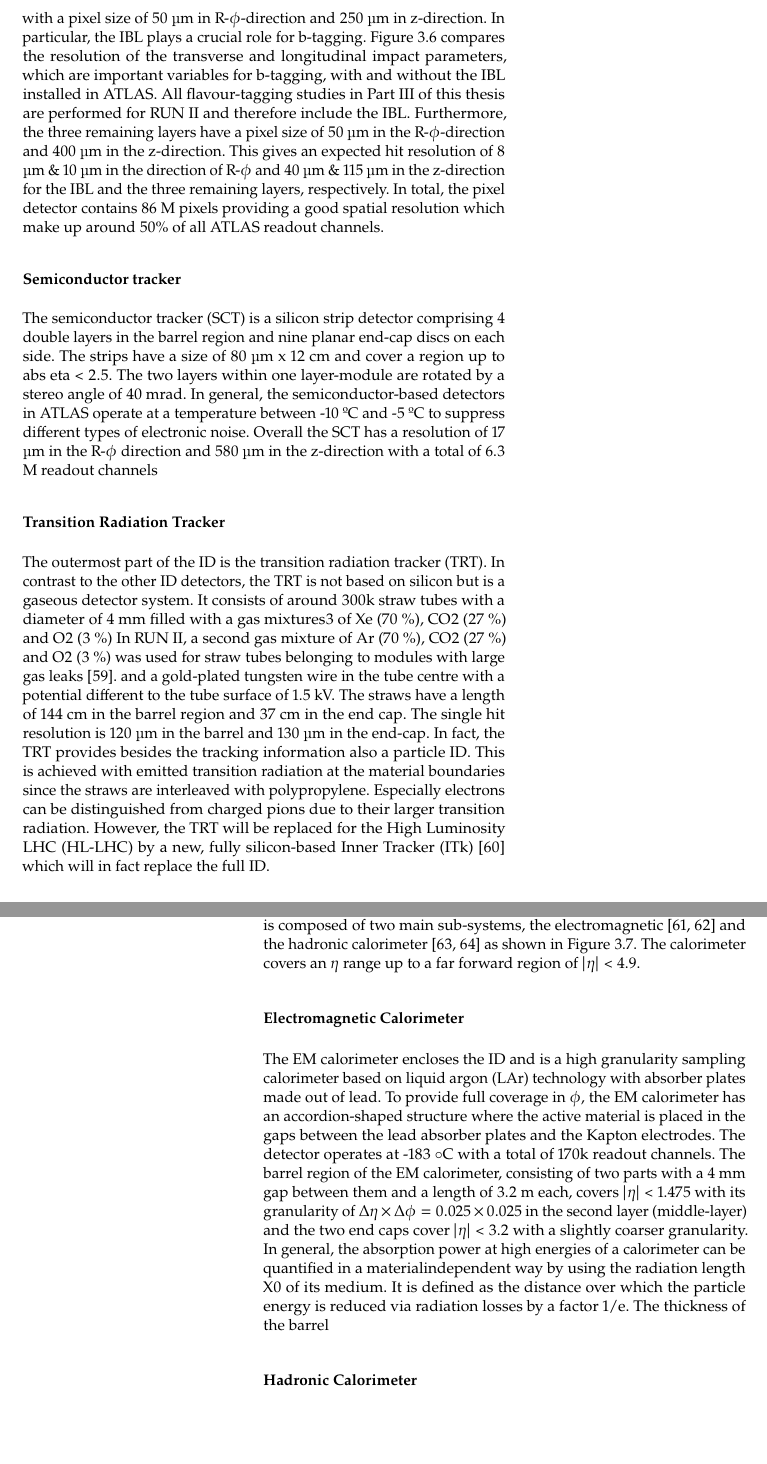
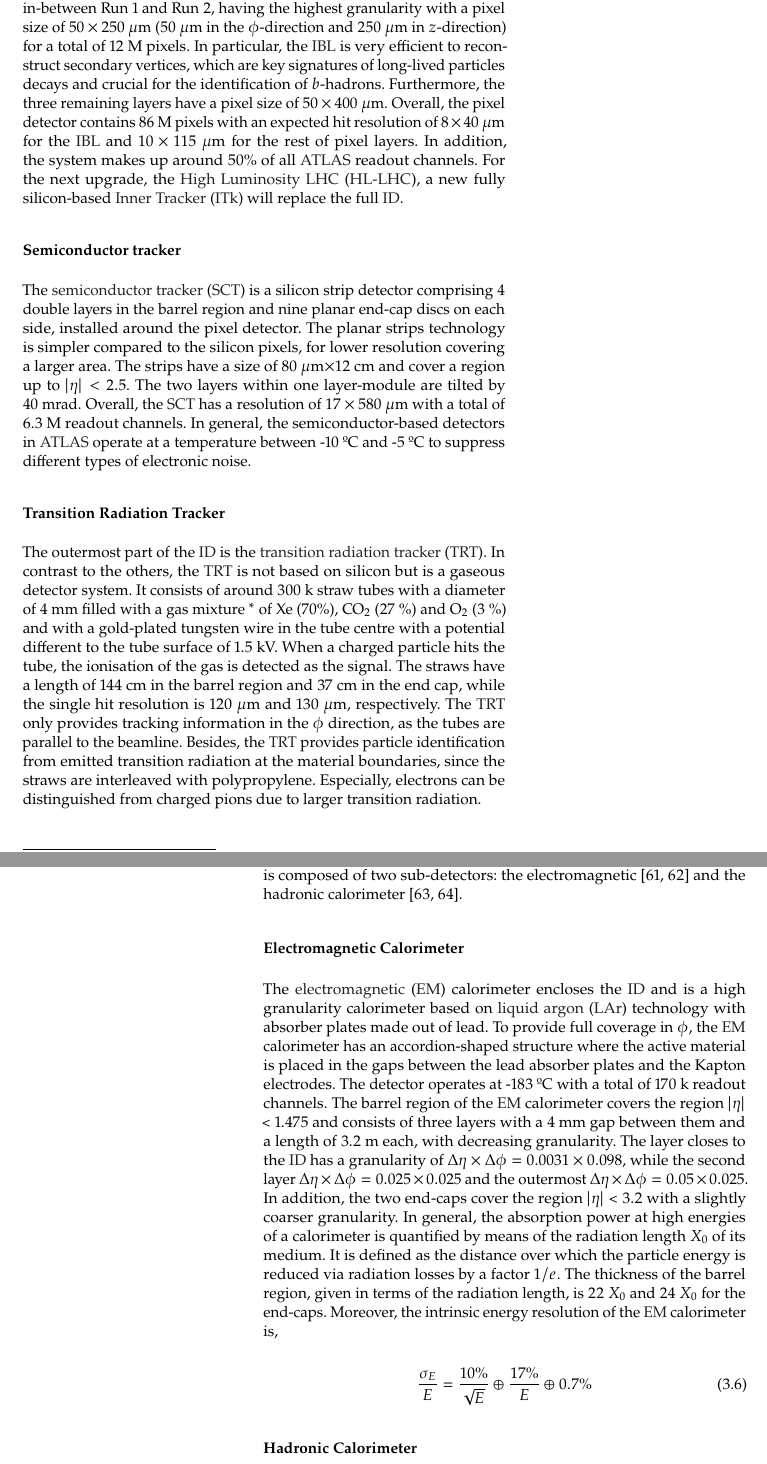
Before and after one commit to asalvadorsalas/PhDThesis, a LaTeX thesis (main.tex, which reads chapters/TheoreticalIntroduction/LHCandATLAS.tex): two parts of pages 41 and 42 of 83, joined at a grey line, cut at the place of the change, the shorter picture padded with empty space. Compiled offline with pdfLaTeX; a LaTeX package or settings file that is missing is left out.

Commit message:
Update of ID and Calo

```diff
--- a/chapters/TheoreticalIntroduction/LHCandATLAS.tex
+++ b/chapters/TheoreticalIntroduction/LHCandATLAS.tex
@@ -111,21 +112,18 @@ The innermost detector system is the Inner Detector (ID) [54, 55] enclosing the
 
 \subsubsection*{Pixel Detector}
 
-The first part of the ID is the silicon pixel detector comprising 4 cylindrical layers and 2 end-caps with 3 disc layers each. The layers are located between 33.25 mm to 122.5 mm around the beam pipe with a coverage of $|\eta|$ < 2.5. The pixel detector is especially important for the track reconstruction, the primary vertex reconstruction as well as for secondary vertex finding. The insertable b-layer (IBL) [57] is the innermost layer, installed in-between RUN I and RUN II, having the highest granularity with a pixel size of 50 µm in R-$\phi$-direction and 250 µm in z-direction.
-In particular, the IBL plays a crucial role for b-tagging. Figure 3.6 compares the resolution of the transverse and longitudinal impact parameters, which are important variables for b-tagging, with and without the IBL installed in ATLAS. All flavour-tagging studies in Part III of this thesis are performed for RUN II and therefore include the IBL.
-Furthermore, the three remaining layers have a pixel size of 50 µm in the R-$\phi$-direction and 400 µm in the z-direction. This gives an expected hit resolution of 8 µm \& 10 µm in the direction of R-$\phi$ and 40 µm \& 115 µm in the z-direction for the IBL and the three remaining layers, respectively. In total, the pixel detector contains 86 M pixels providing a good spatial resolution which make up
-around 50\% of all ATLAS readout channels.
+The inner part of the \acrshort{IDlabel} is the silicon pixel detector comprising 4 cylindrical layers and 2 end-caps with 3 disc layers each. The layers are located between 33.25~mm to 122.5~mm around the beam pipe with a coverage of $|\eta|$ < 2.5. A single 3D pixel is a radiation-hard silicon detector that produces a small measurable current when a charged particles passes through. The detector is especially important for the reconstruction of tracks, path of charged particles; the primary vertex reconstruction, the position of the main energetic collision; as well as for secondary vertex finding. The \acrlong{IBLlabel}~(\acrshort{IBLlabel}) is the innermost layer, installed in-between Run~1 and Run~2, having the highest granularity with a pixel size of $50\times 250$~$\mu$m (50~$\mu$m in the $\phi$-direction and 250~$\mu$m in $z$-direction) for a total of 12~M pixels. In particular, the \acrshort{IBLlabel} is very efficient to reconstruct secondary vertices, which are key signatures of long-lived particles decays and crucial for the identification of $b$-hadrons. Furthermore, the three remaining layers have a pixel size of $50\times 400$~$\mu$m. Overall, the pixel detector contains 86~M pixels with an expected hit resolution of $8\times 40$~$\mu$m for the \acrshort{IBLlabel} and $10\times 115$~$\mu$m for the rest of pixel layers. In addition, the system makes up around 50\% of all \acrshort{ATLASlabel} readout channels. For the next upgrade, the \acrlong{HLLHClabel}~(\acrshort{HLLHClabel}), a new fully silicon-based \acrlong{ITklabel}~(\acrshort{ITklabel}) will replace the full \acrshort{IDlabel}.
 
 % https://cds.cern.ch/record/1291633
+% https://cds.cern.ch/record/2285585
 
 \subsubsection*{Semiconductor tracker}
 
-The semiconductor tracker (SCT) is a silicon strip detector comprising 4 double layers in the barrel region and nine planar end-cap discs on each side. The strips have a size of 80 µm x 12 cm and cover a region up to abs eta < 2.5. The two layers within one layer-module are rotated by a stereo angle of 40 mrad. In general, the semiconductor-based detectors in ATLAS operate at a temperature between -10 ºC and -5 ºC to suppress different types of electronic noise. Overall the SCT has a resolution of 17 µm in the R-$\phi$ direction and 580 µm in the z-direction with a total of 6.3 M readout channels
+The \acrlong{SCTlabel}~(\acrshort{SCTlabel}) is a silicon strip detector comprising 4 double layers in the barrel region and nine planar end-cap discs on each side, installed around the pixel detector. The planar strips technology is simpler compared to the silicon pixels, for lower resolution covering a larger area. The strips have a size of $80~\mu$m$\times 12$~cm and cover a region up to $|\eta|<2.5$. The two layers within one layer-module are tilted by 40~mrad. Overall, the \acrshort{SCTlabel} has a resolution of $17\times 580$~$\mu$m with a total of 6.3~M readout channels. In general, the semiconductor-based detectors in \acrshort{ATLASlabel} operate at a temperature between -10 ºC and -5 ºC to suppress different types of electronic noise.
 
 
 \subsubsection*{Transition Radiation Tracker}
 
-The outermost part of the ID is the transition radiation tracker (TRT). In contrast to the other ID detectors, the TRT is not based on silicon but is a gaseous detector system. It consists of around 300k straw tubes with a diameter of 4 mm filled with a gas mixtures3 of Xe (70 \%), CO2 (27 \%) and O2 (3 \%) In RUN II, a second gas mixture of Ar (70 \%), CO2 (27 \%) and O2 (3 \%) was used for straw tubes belonging to modules with large gas leaks [59].
- and a gold-plated tungsten wire in the tube centre with a potential different to the tube surface of 1.5 kV. The straws have a length of 144 cm in the barrel region and 37 cm in the end cap. The single hit resolution is 120 µm in the barrel and 130 µm in the end-cap. In fact, the TRT provides besides the tracking information also a particle ID. This is achieved with emitted transition radiation at the material boundaries since the straws are interleaved with polypropylene. Especially electrons can be distinguished from charged pions due to their larger transition radiation. However, the TRT will be replaced for the High Luminosity LHC (HL-LHC) by a new, fully silicon-based Inner Tracker (ITk) [60] which will in fact replace the full ID.
+The outermost part of the \acrshort{IDlabel} is the \acrlong{TRTlabel}~(\acrshort{TRTlabel}). In contrast to the others, the \acrshort{TRTlabel} is not based on silicon but is a gaseous detector system. It consists of around 300~k straw tubes with a diameter of 4~mm filled with a gas mixture~\footnote{In Run~2, a mixture of Ar (80\%) and CO$_2$ (20\%) was used instead in modules with gas leaks} of Xe (70\%), CO$_2$ (27 \%) and O$_2$ (3 \%) and with a gold-plated tungsten wire in the tube centre with a potential different to the tube surface of 1.5~kV. When a charged particle hits the tube, the ionisation of the gas is detected as the signal. The straws have a length of 144~cm in the barrel region and 37~cm in the end cap, while the single hit resolution is 120~$\mu$m and 130~$\mu$m, respectively. The \acrshort{TRTlabel} only provides tracking information in the $\phi$ direction, as the tubes are parallel to the beamline. Besides, the \acrshort{TRTlabel} provides particle identification from emitted transition radiation at the material boundaries, since the straws are interleaved with polypropylene. Especially, electrons can be distinguished from charged pions due to larger transition radiation.
 
 % https://arxiv.org/abs/1702.06473
@@ -139,6 +133,4 @@ dense material. ATLAS uses sampling calorimeters which consist of alternating la
-lead). While the active material measures the energy deposit of the particles, the passive material
-induces the shower creation. The calorimeter system is composed of two main sub-systems, the electromagnetic [61, 62] and the hadronic calorimeter [63, 64] as shown in Figure 3.7. The calorimeter
-covers an $\eta$ range up to a far forward region of $|\eta|$ < 4.9.
+The calorimeter system is responsible for the precise measurement of the energy carried by both charged and neutral particles as well as measuring shower properties to allow for particle identification. Showers are cascades of secondary particles which are formed when a highly energetic particle interacts with dense material. \acrshort{ATLASlabel} uses sampling calorimeters which consist of alternating layers of active material (liquid argon and plastic scintillators) and passive detector material (copper, iron, tungsten and lead). While the active material measures the energy deposit of the particles going through, the passive material is designed to interact and absorb particles, thus induces the showering. The calorimeter system covers the region $|\eta|$ < 4.9 and is places between the central solenoid and the muon spectrometers. \textcolor{red}{Figure} shown an overview of the system, which is composed of two sub-detectors: the electromagnetic [61, 62] and the hadronic calorimeter [63, 64].
 
 % https://cds.cern.ch/record/331061
 % http://cds.cern.ch/record/2285582
@@ -147,7 +139,11 @@ covers an $\eta$ range up to a far forward region of $|\eta|$ < 4.9.
 
 \subsubsection*{Electromagnetic Calorimeter}
 
-The EM calorimeter encloses the ID and is a high granularity sampling calorimeter based on liquid argon (LAr) technology with absorber plates made out of lead. To provide full coverage in $\phi$, the EM calorimeter has an accordion-shaped structure where the active material is placed in the gaps between the lead absorber plates and the Kapton electrodes. The detector operates at -183 ◦C with a total of 170k readout channels. The barrel region of the EM calorimeter, consisting of two parts with a 4 mm gap between them and a length of 3.2 m each, covers $|\eta|$ < 1.475 with its granularity of $\Delta\eta\times\Delta\phi= 0.025\times 0.025$ in the second layer (middle-layer) and the two end caps cover $|\eta|$ < 3.2 with a slightly coarser granularity. In general, the absorption power at high energies of a calorimeter can be quantified in a materialindependent way by using the radiation length X0 of its medium. It is defined as the distance over which the particle energy is reduced via radiation losses by a factor 1/e. The thickness of the barrel
+The \acrlong{EMlabel}~(\acrshort{EMlabel}) calorimeter encloses the \acrshort{IDlabel} and is a high granularity calorimeter based on \acrlong{LARlabel}~(\acrshort{LARlabel}) technology with absorber plates made out of lead. To provide full coverage in $\phi$, the \acrshort{EMlabel} calorimeter has an accordion-shaped structure where the active material is placed in the gaps between the lead absorber plates and the Kapton electrodes. The detector operates at -183 ºC with a total of 170~k readout channels. The barrel region of the \acrshort{EMlabel} calorimeter covers the region $|\eta|$ < 1.475 and consists of three layers with a 4~mm gap between them and a length of 3.2~m each, with decreasing granularity. The layer closes to the \acrshort{IDlabel} has a granularity of $\Delta\eta\times\Delta\phi= 0.0031\times 0.098$, while the second layer $\Delta\eta\times\Delta\phi= 0.025\times 0.025$ and the outermost $\Delta\eta\times\Delta\phi= 0.05\times 0.025$. In addition, the two end-caps cover the region $|\eta|$ < 3.2 with a slightly coarser granularity. In general, the absorption power at high energies of a calorimeter is quantified by means of the radiation length $X_0$ of its medium. It is defined as the distance over which the particle energy is reduced via radiation losses by a factor $1/e$. The thickness of the barrel region, given in terms of the radiation length, is 22 $X_0$ and 24 $X_0$ for the end-caps. Moreover, the intrinsic energy resolution of the \acrshort{EMlabel} calorimeter is,
+
+\begin{equation}
+    \frac{\sigma_E}{E} = \frac{10\%}{\sqrt{E}}\oplus\frac{17\%}{E}\oplus 0.7\%
+\end{equation}
 
 % https://hep.uchicago.edu/images/Calorimeters_labels.png
 
```
Also changed, not shown: glossary.tex (+10 -1 lines), main.pdf, chapters/TheoreticalIntroduction/LHCandATLAS.tex (28 more changed lines).
